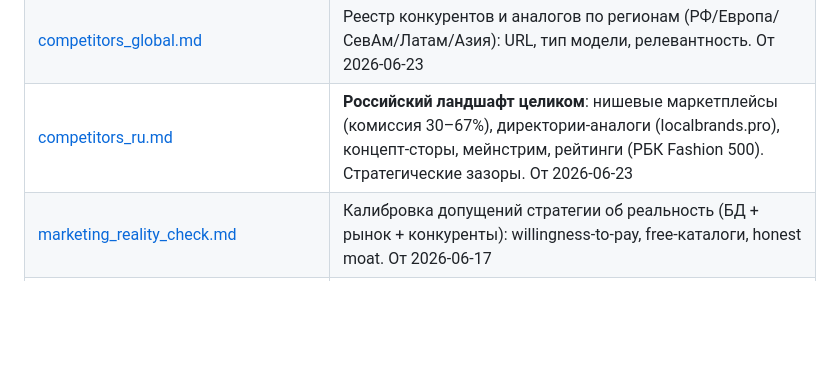
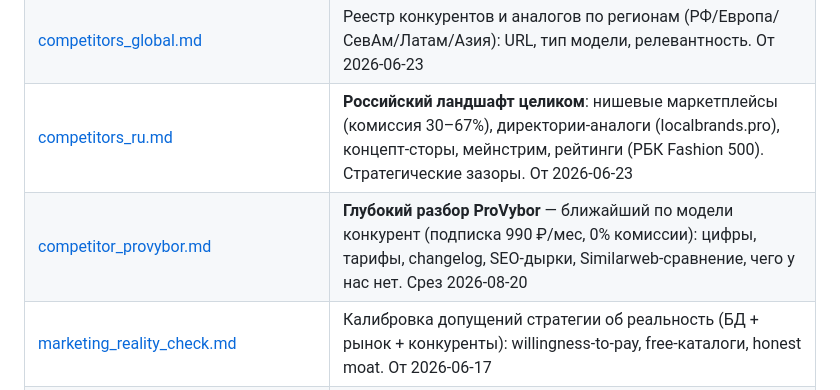
Before and after one commit to nevinny/wearbase, a Markdown page: docs/README.md, the part around the change. Drawn GitHub-style; blank space fills up the shorter version.

```diff
--- a/docs/README.md
+++ b/docs/README.md
@@ -21,6 +21,7 @@
 | [competitors_seo_audit.md](competitors_seo_audit.md) | SEO-аудит 6 конкурентов + план захвата трафика по одежде (4 слоя intent, приоритет 1-6). От 2026-06-17 |
 | [competitors_global.md](competitors_global.md) | Реестр конкурентов и аналогов по регионам (РФ/Европа/СевАм/Латам/Азия): URL, тип модели, релевантность. От 2026-06-23 |
 | [competitors_ru.md](competitors_ru.md) | **Российский ландшафт целиком**: нишевые маркетплейсы (комиссия 30–67%), директории-аналоги (localbrands.pro), концепт-сторы, мейнстрим, рейтинги (РБК Fashion 500). Стратегические зазоры. От 2026-06-23 |
+| [competitor_provybor.md](competitor_provybor.md) | **Глубокий разбор ProVybor** — ближайший по модели конкурент (подписка 990 ₽/мес, 0% комиссии): цифры, тарифы, changelog, SEO-дырки, Similarweb-сравнение, чего у нас нет. Срез 2026-08-20 |
 | [marketing_reality_check.md](marketing_reality_check.md) | Калибровка допущений стратегии об реальность (БД + рынок + конкуренты): willingness-to-pay, free-каталоги, honest moat. От 2026-06-17 |
 | [big_player_roadmap.md](big_player_roadmap.md) | Быть и вести себя как большой игрок: стратегия (быть/вести себя) → роадмап фазами → измеримые действия с KPI. От 2026-06-19 |
 | [monetization_economics.md](monetization_economics.md) | Юнит-экономика: себестоимость ≈0, маржа, сколько брендов до MRR, конверсия как связывающее ограничение; услуга 5000₽ vs подписка. От 2026-06-22 |
```
Also changed, not shown: docs/competitor_provybor.md (added, +330 -0 lines), docs/competitors_ru.md (+3 -0 lines).
